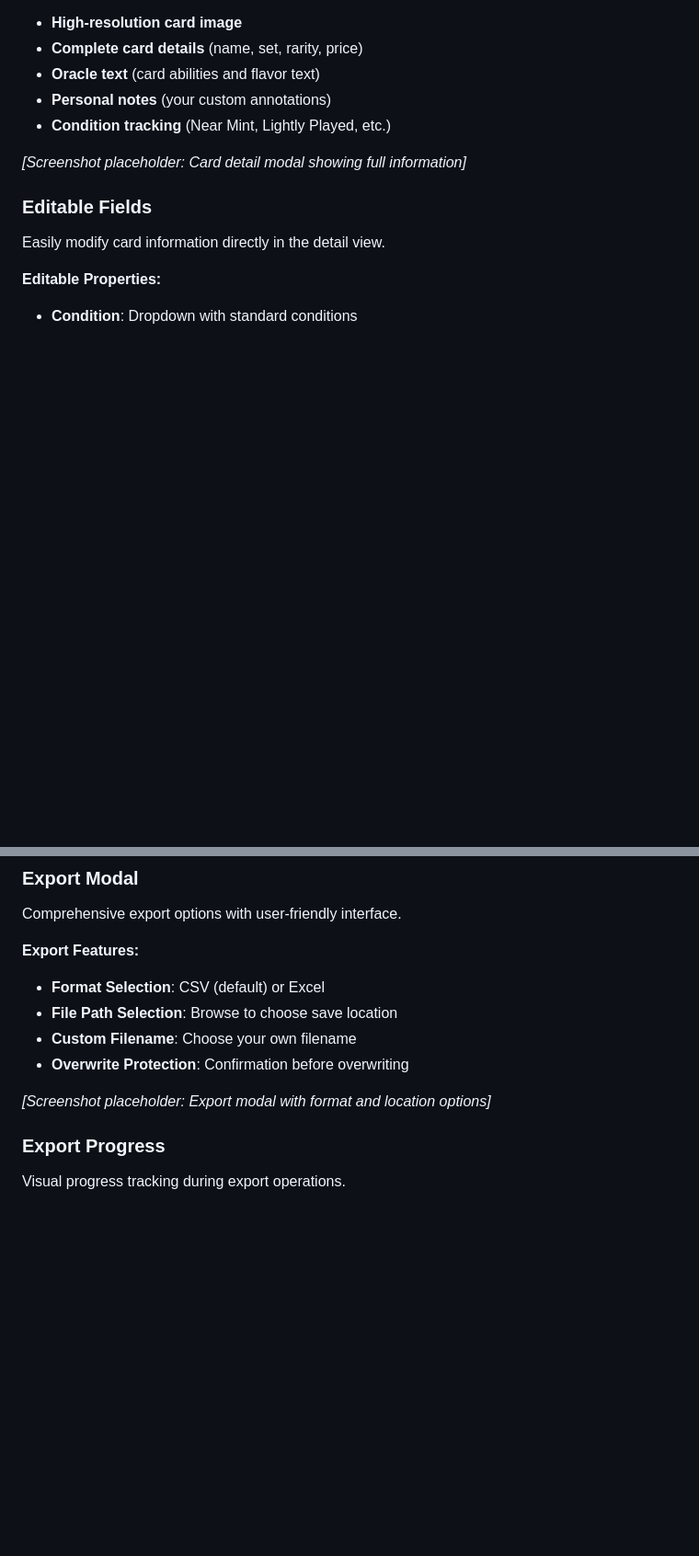
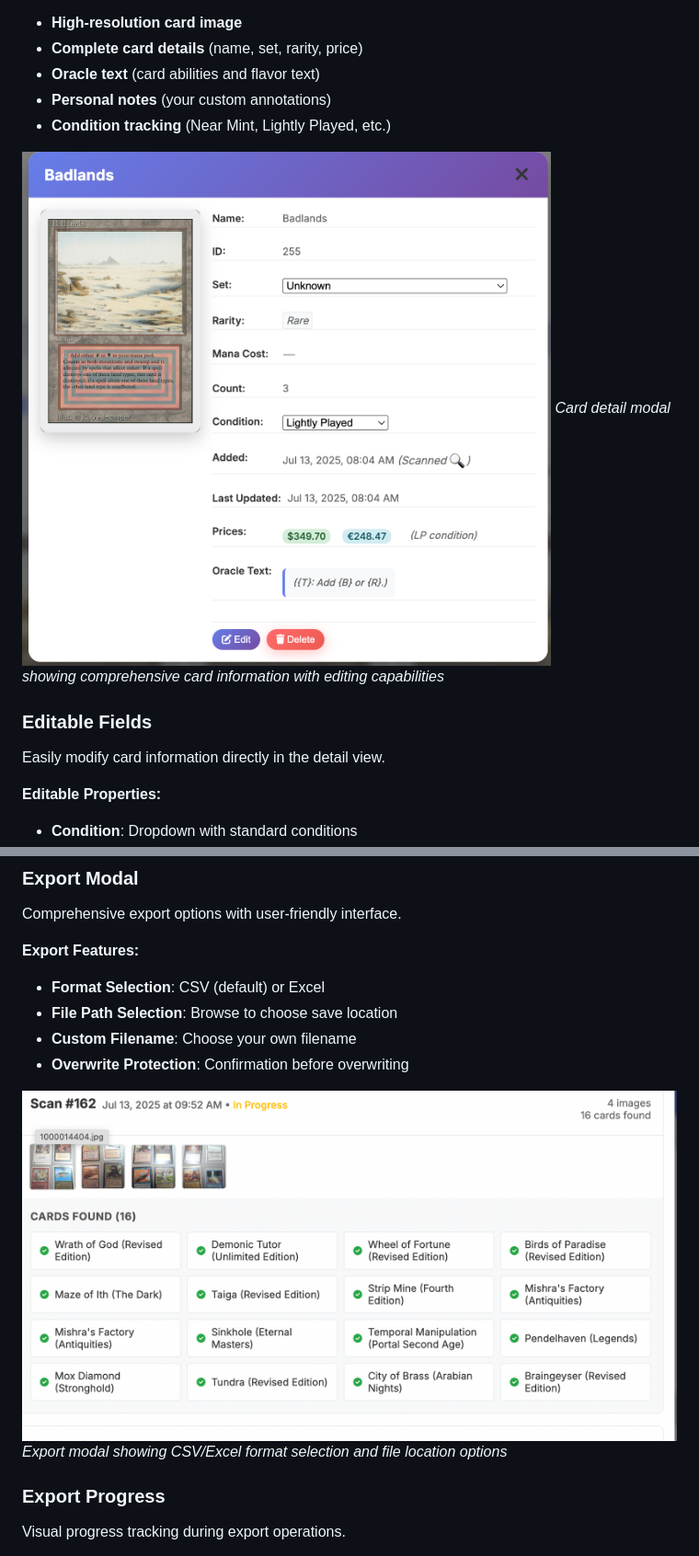
Before and after one commit to esbillyjack/MTG-Scan, a Markdown page: FEATURES_SHOWCASE.md, 2 parts joined by grey strips. Shown: that part at 92% size. Rendered like a GitHub page; pictures changed too: screenshots/card-details/card-detail-modal.png (added), screenshots/export-backup/export-modal.png (added); blank space fills up the shorter version.

```diff
--- a/FEATURES_SHOWCASE.md
+++ b/FEATURES_SHOWCASE.md
@@ -108,7 +114,8 @@ Comprehensive card information in an elegant modal interface.
 - **Personal notes** (your custom annotations)
 - **Condition tracking** (Near Mint, Lightly Played, etc.)
 
-*[Screenshot placeholder: Card detail modal showing full information]*
+![Card Detail Modal](screenshots/card-details/card-detail-modal.png)
+*Card detail modal showing comprehensive card information with editing capabilities*
 
 ### Editable Fields
 Easily modify card information directly in the detail view.
@@ -172,7 +179,8 @@ Comprehensive export options with user-friendly interface.
 - **Custom Filename**: Choose your own filename
 - **Overwrite Protection**: Confirmation before overwriting
 
-*[Screenshot placeholder: Export modal with format and location options]*
+![Export Modal](screenshots/export-backup/export-modal.png)
+*Export modal showing CSV/Excel format selection and file location options*
 
 ### Export Progress
 Visual progress tracking during export operations.
```
Also changed, not shown: other parts of FEATURES_SHOWCASE.md (+12 -6 lines), README.md (+3 -0 lines), USER_GUIDE.md (+12 -0 lines), 4 other files.
